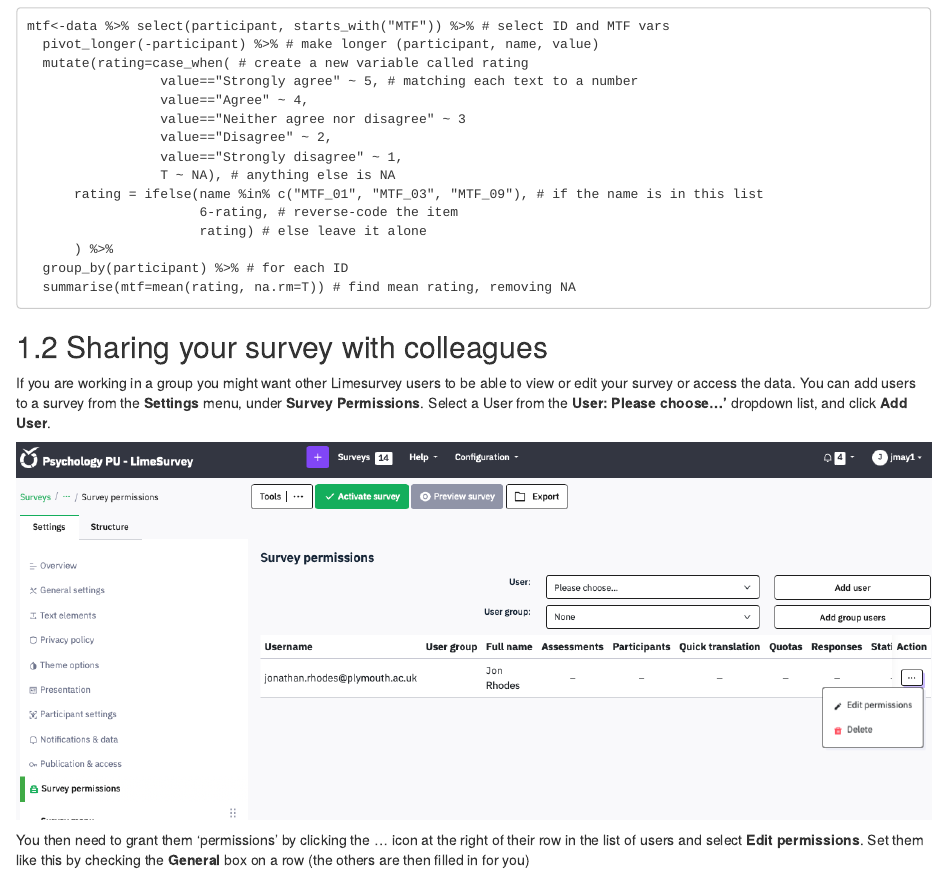
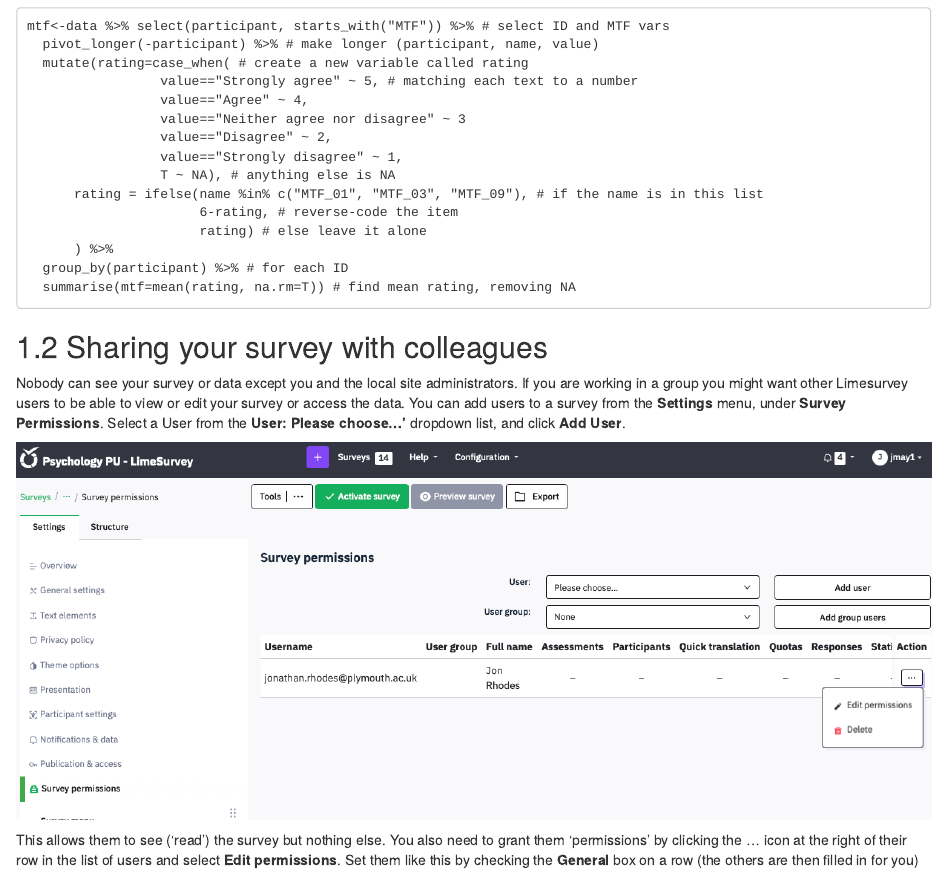
Before and after one commit to jon-may/limesurvey, an R Markdown document (9-Running.Rmd): the page in a window 1100 px wide, from 3250 px down. Rendered offline with R 4.5, knitr and Pandoc, with nearby package versions; drawn as R Markdown's standard HTML page in place of the format the file asks for.

Commit message:
Add files via upload
clarified sharing with other users (permissions) and who has access

```diff
--- a/9-Running.Rmd
+++ b/9-Running.Rmd
@@ -126,18 +126,20 @@ mtf<-data %>% select(participant, starts_with("MTF")) %>% # select ID and MTF va
 
 ## Sharing your survey with colleagues
 
-If you are working in a group you might want other Limesurvey users to
-be able to view or edit your survey or access the data. You can add
-users to a survey from the **Settings** menu, under **Survey
-Permissions**. Select a User from the **User: Please choose…'** dropdown
-list, and click **Add User**.
+Nobody can see your survey or data except you and the local site
+administrators. If you are working in a group you might want other
+Limesurvey users to be able to view or edit your survey or access the
+data. You can add users to a survey from the **Settings** menu, under
+**Survey Permissions**. Select a User from the **User: Please choose…'**
+dropdown list, and click **Add User**.
 
 ![](media/image89.png)
 
-You then need to grant them 'permissions' by clicking the ... icon at
-the right of their row in the list of users and select **Edit
-permissions**. Set them like this by checking the **General** box on a
-row (the others are then filled in for you)
+This allows them to see ('read') the survey but nothing else. You also
+need to grant them 'permissions' by clicking the ... icon at the right
+of their row in the list of users and select **Edit permissions**. Set
+them like this by checking the **General** box on a row (the others are
+then filled in for you)
 
 ![](media/image89a.png){width="50%"}
 
```
